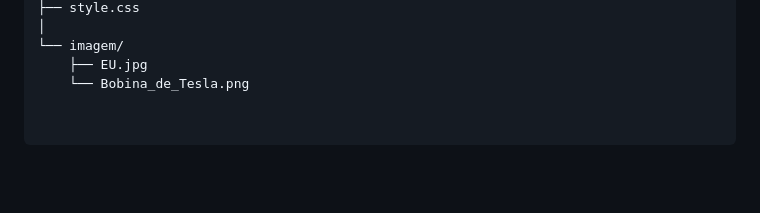
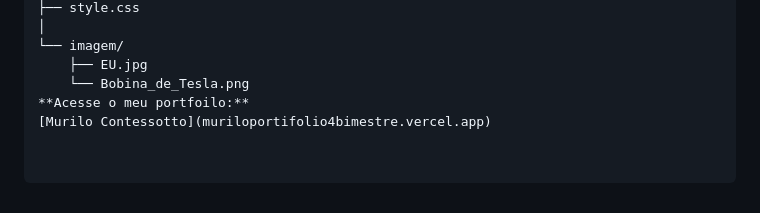
Before and after one commit to murilocontessoto-mfc/Portif-lio, a Markdown page: Readme.md, the part around the change. Drawn GitHub-style; blank space fills up the shorter version.

```diff
--- a/Readme.md
+++ b/Readme.md
@@ -59,3 +59,5 @@ Portfólio/
 └── imagem/
     ├── EU.jpg
     └── Bobina_de_Tesla.png
+**Acesse o meu portfoilo:**
+[Murilo Contessotto](muriloportifolio4bimestre.vercel.app)
```
